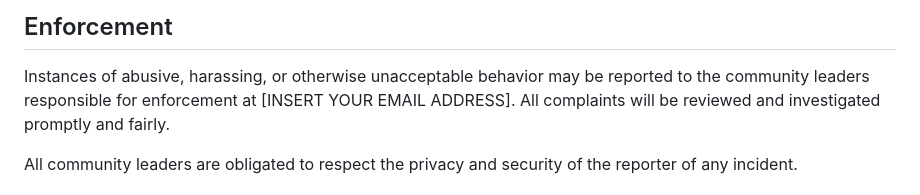
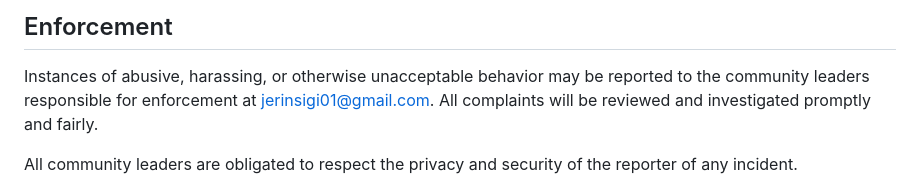
Before and after one commit to dev-jerin/medsync, a Markdown page: CODE_OF_CONDUCT.md, the part around the change. Rendered like a GitHub page.

```diff
--- a/CODE_OF_CONDUCT.md
+++ b/CODE_OF_CONDUCT.md
@@ -60,7 +60,7 @@ representative at an online or offline event.
 
 Instances of abusive, harassing, or otherwise unacceptable behavior may be
 reported to the community leaders responsible for enforcement at
-[INSERT YOUR EMAIL ADDRESS].
+jerinsigi01@gmail.com.
 All complaints will be reviewed and investigated promptly and fairly.
 
 All community leaders are obligated to respect the privacy and security of the
```
